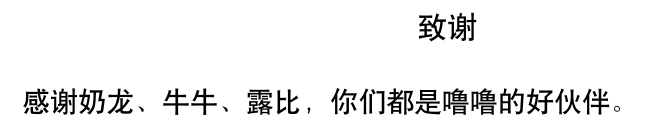
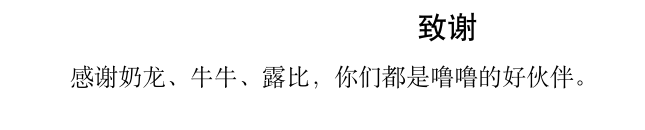
Before and after one commit to Nan-ltl/OUC-LaTeX-undergraduate-thesis-2026, a LaTeX document (main.tex): part of page 9 of 9, cut so that both start at the same text. Compiled offline with XeLaTeX; a missing font is replaced by an installed copy or a similar font.

Commit message:
Add files via upload

```diff
--- a/main.tex
+++ b/main.tex
@@ -102,9 +104,11 @@ gbnamefmt=lowercase
 
 	% 致谢
 	\addcontentsline{toc}{nonumbersection}{\zihao{4}{\songti{致谢}}}
-	\begin{center}
-		\zihao{-3}{\heiti{致谢}} \\
-	\end{center}
+	{\centering
+		\zihao{-3}{\heiti{致谢}}\par
+	}
+	\zihao{-4}
+	\songti
 	\fixbaselineskip
 	感谢奶龙、牛牛、露比，你们都是噜噜的好伙伴。
 
```
Also changed, not shown: main.tex (2 more changed lines).
